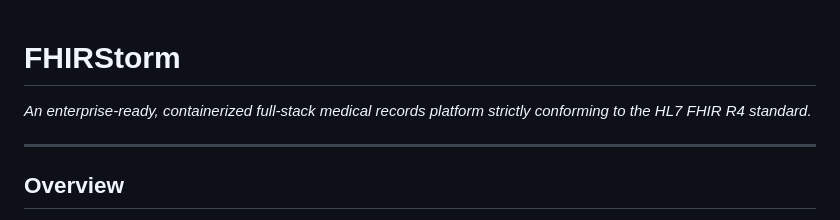
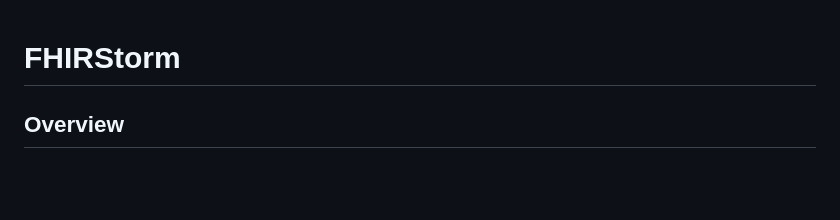
Before and after one commit to cfegela/fhirstorm, a Markdown page: README.md, the part around the change. Drawn GitHub-style; blank space fills up the shorter version.

```diff
--- a/README.md
+++ b/README.md
@@ -1,8 +1,4 @@
 # FHIRStorm
-
-*An enterprise-ready, containerized full-stack medical records platform strictly conforming to the HL7 FHIR R4 standard.*
-
----
 
 ## Overview
 
```
